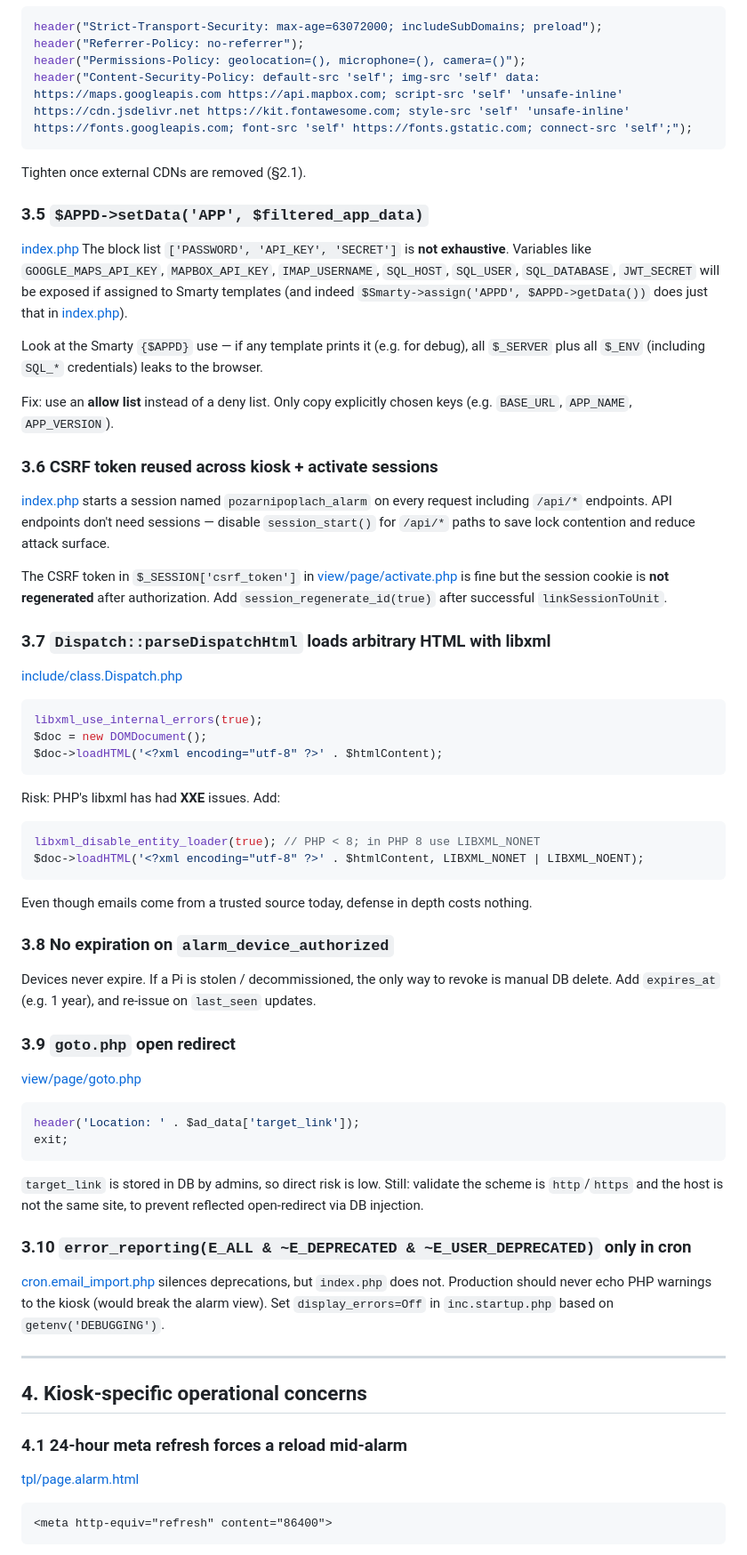
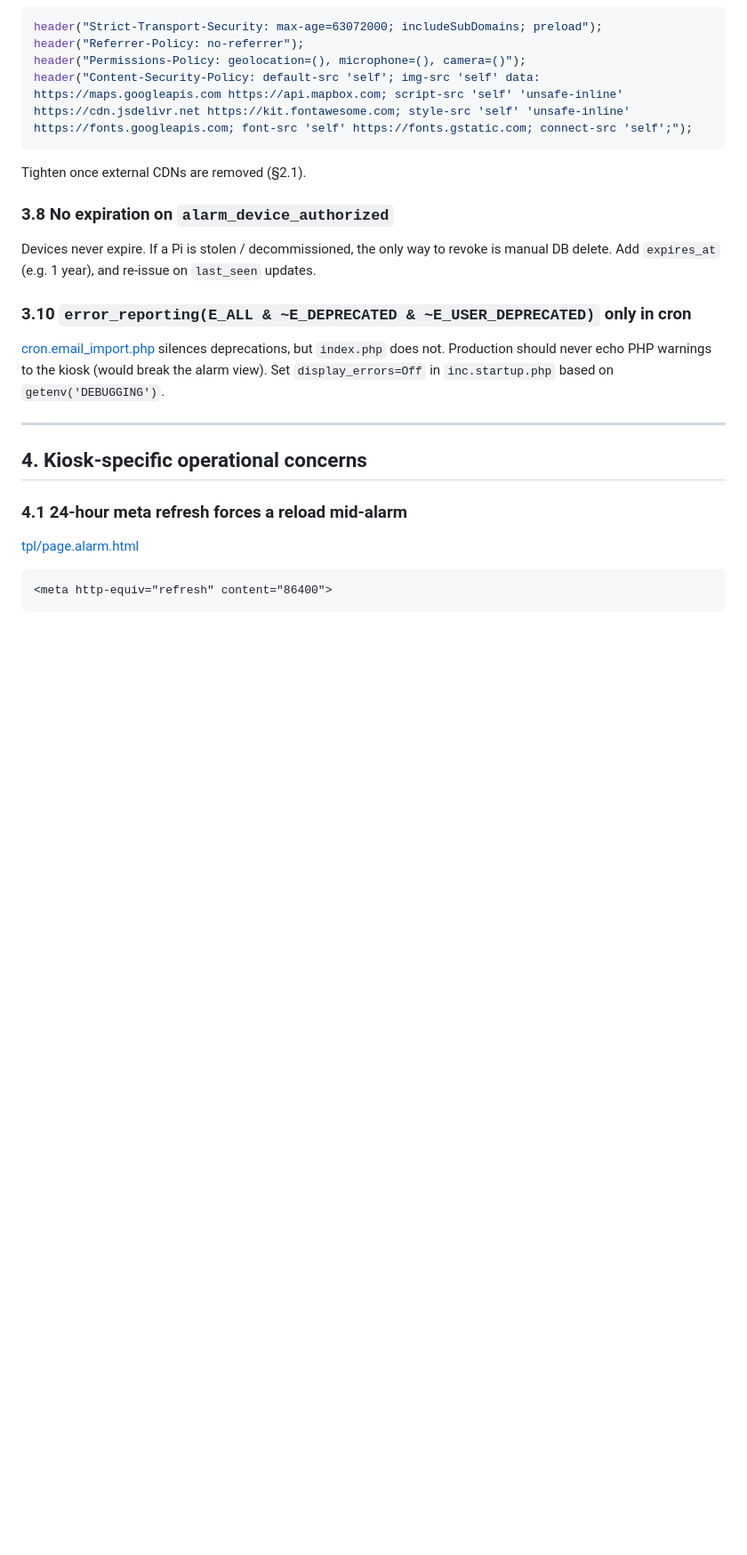
Before and after one commit to janmensik/Alarm.PozarniPoplach.cz, a Markdown page: ANALYSIS.md, the part around one of its changes. Shown at 89% size. Rendered like a GitHub page; blank space fills up the shorter version.

Commit message:
docs: remove outdated tasks from ANALYSIS.md
- Removed tasks that have already been addressed in the codebase:
  - §3.5 APP allow-list instead of deny-list
  - §3.6 CSRF token reused across kiosk + activate sessions
  - §3.7 `LIBXML_NONET` on dispatch parser
  - §3.9 `goto.php` open redirect
  - §2.4 drop `SQL_CALC_FOUND_ROWS` from kiosk path
- Updated the "Concrete fix backlog" table accordingly.

Co-authored-by: janmensik <200337+janmensik@users.noreply.github.com>

````diff
--- a/ANALYSIS.md
+++ b/ANALYSIS.md
@@ -198,43 +194,8 @@ header("Content-Security-Policy: default-src 'self'; img-src 'self' data: https:
 ```
 Tighten once external CDNs are removed (§2.1).
 
-### 3.5 `$APPD->setData('APP', $filtered_app_data)`
-[index.php](index.php#L20-L33)
-The block list `['PASSWORD', 'API_KEY', 'SECRET']` is **not exhaustive**. Variables like `GOOGLE_MAPS_API_KEY`, `MAPBOX_API_KEY`, `IMAP_USERNAME`, `SQL_HOST`, `SQL_USER`, `SQL_DATABASE`, `JWT_SECRET` will be exposed if assigned to Smarty templates (and indeed `$Smarty->assign('APPD', $APPD->getData())` does just that in [index.php](index.php#L125)).
-
-Look at the Smarty `{$APPD}` use — if any template prints it (e.g. for debug), all `$_SERVER` plus all `$_ENV` (including `SQL_*` credentials) leaks to the browser.
-
-Fix: use an **allow list** instead of a deny list. Only copy explicitly chosen keys (e.g. `BASE_URL`, `APP_NAME`, `APP_VERSION`).
-
-### 3.6 CSRF token reused across kiosk + activate sessions
-[index.php](index.php#L52-L62) starts a session named `pozarnipoplach_alarm` on every request including `/api/*` endpoints. API endpoints don't need sessions — disable `session_start()` for `/api/*` paths to save lock contention and reduce attack surface.
-
-The CSRF token in `$_SESSION['csrf_token']` in [view/page/activate.php](view/page/activate.php#L15-L19) is fine but the session cookie is **not regenerated** after authorization. Add `session_regenerate_id(true)` after successful `linkSessionToUnit`.
-
-### 3.7 `Dispatch::parseDispatchHtml` loads arbitrary HTML with libxml
-[include/class.Dispatch.php](include/class.Dispatch.php#L412-L416)
-```php
-libxml_use_internal_errors(true);
-$doc = new DOMDocument();
-$doc->loadHTML('<?xml encoding="utf-8" ?>' . $htmlContent);
-```
-Risk: PHP's libxml has had **XXE** issues. Add:
-```php
-libxml_disable_entity_loader(true); // PHP < 8; in PHP 8 use LIBXML_NONET
-$doc->loadHTML('<?xml encoding="utf-8" ?>' . $htmlContent, LIBXML_NONET | LIBXML_NOENT);
-```
-Even though emails come from a trusted source today, defense in depth costs nothing.
-
 ### 3.8 No expiration on `alarm_device_authorized`
 Devices never expire. If a Pi is stolen / decommissioned, the only way to revoke is manual DB delete. Add `expires_at` (e.g. 1 year), and re-issue on `last_seen` updates.
-
-### 3.9 `goto.php` open redirect
-[view/page/goto.php](view/page/goto.php#L45-L46)
-```php
-header('Location: ' . $ad_data['target_link']);
-exit;
-```
-`target_link` is stored in DB by admins, so direct risk is low. Still: validate the scheme is `http`/`https` and the host is not the same site, to prevent reflected open-redirect via DB injection.
 
 ### 3.10 `error_reporting(E_ALL & ~E_DEPRECATED & ~E_USER_DEPRECATED)` only in cron
 [cron.email_import.php](cron.email_import.php#L8) silences deprecations, but `index.php` does not. Production should never echo PHP warnings to the kiosk (would break the alarm view). Set `display_errors=Off` in `inc.startup.php` based on `getenv('DEBUGGING')`.
````
Also changed, not shown: other parts of ANALYSIS.md (+0 -7 lines).
